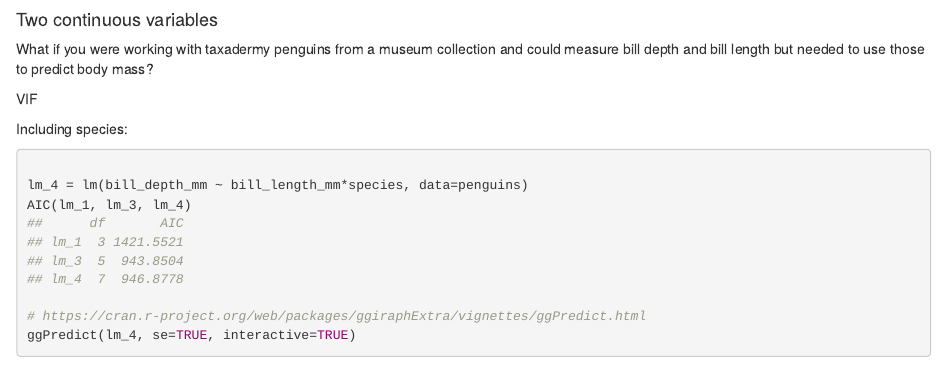
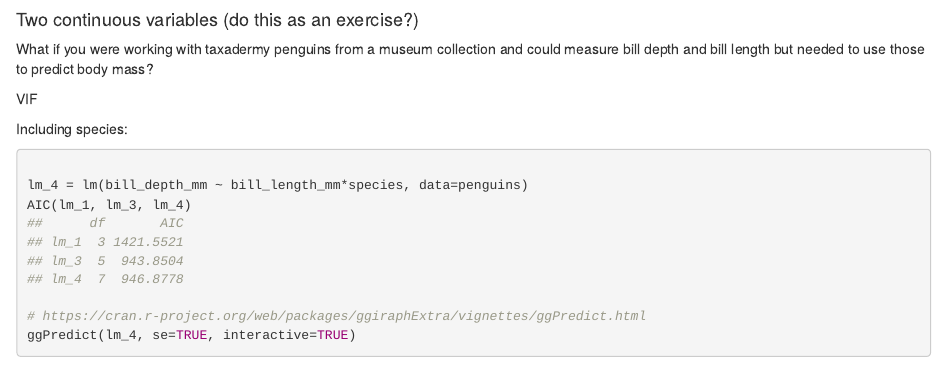
Before and after one commit to whatthefaulk/unit_3_penguins, an R Markdown document (5_linear_models.Rmd): the page in a window 1100 px wide, from 12610 px down. Rendered offline with R 4.5, knitr and Pandoc, with nearby package versions; some code elsewhere in the file could not run offline.

Commit message:
note to self

````diff
--- a/5_linear_models.Rmd
+++ b/5_linear_models.Rmd
@@ -269,7 +269,7 @@ ggplot() +
   ggsave(filename = "figures/bill_depth_model.png", device = "png", width = 5, height = 3, units = "in", dpi = 300)
 ```
 
-#### Two continuous variables
+#### Two continuous variables (do this as an exercise?)
 
 What if you were working with taxadermy penguins from a museum collection and could measure bill depth and bill length but needed to use those to predict body mass?
 
````
